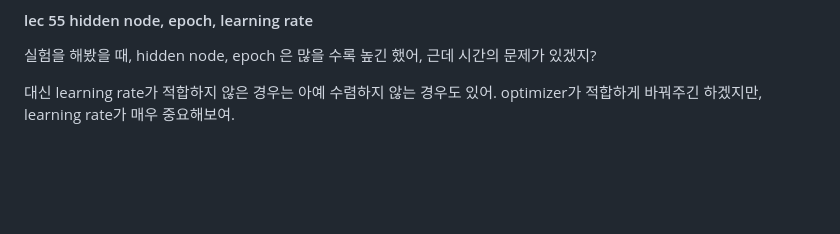
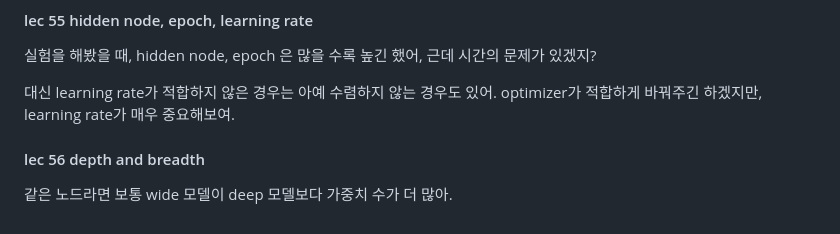
Before and after one commit to 0ginny/TIL, a Markdown page: 240426_DeepLearning_Restart/theory_for_teaching/About_ANN.md, the part around the change. Drawn GitHub-style; blank space fills up the shorter version.

```diff
--- a/240426_DeepLearning_Restart/theory_for_teaching/About_ANN.md
+++ b/240426_DeepLearning_Restart/theory_for_teaching/About_ANN.md
@@ -151,3 +151,6 @@ lr, hidden node, hidden layer 등 여러가지 요소들이 각각 바뀔 때마
 
 대신 learning rate가 적합하지 않은 경우는 아예 수렴하지 않는 경우도 있어.
 optimizer가 적합하게 바꿔주긴 하겠지만, learning rate가 매우 중요해보여.
+
+#### lec 56 depth and breadth
+같은 노드라면 보통 wide 모델이 deep 모델보다 가중치 수가 더 많아.
```
Also changed, not shown: 240426_DeepLearning_Restart/theory_for_teaching/additional_study_code.md (added, +27 -0 lines).
